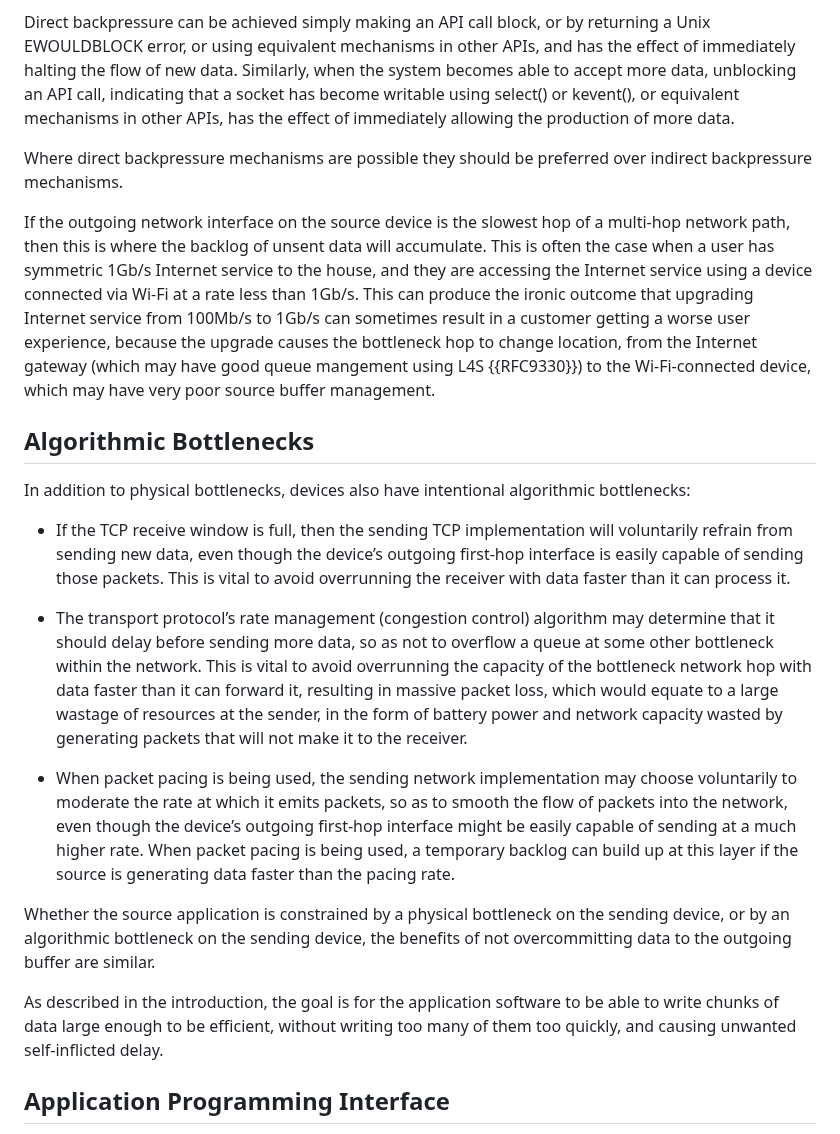
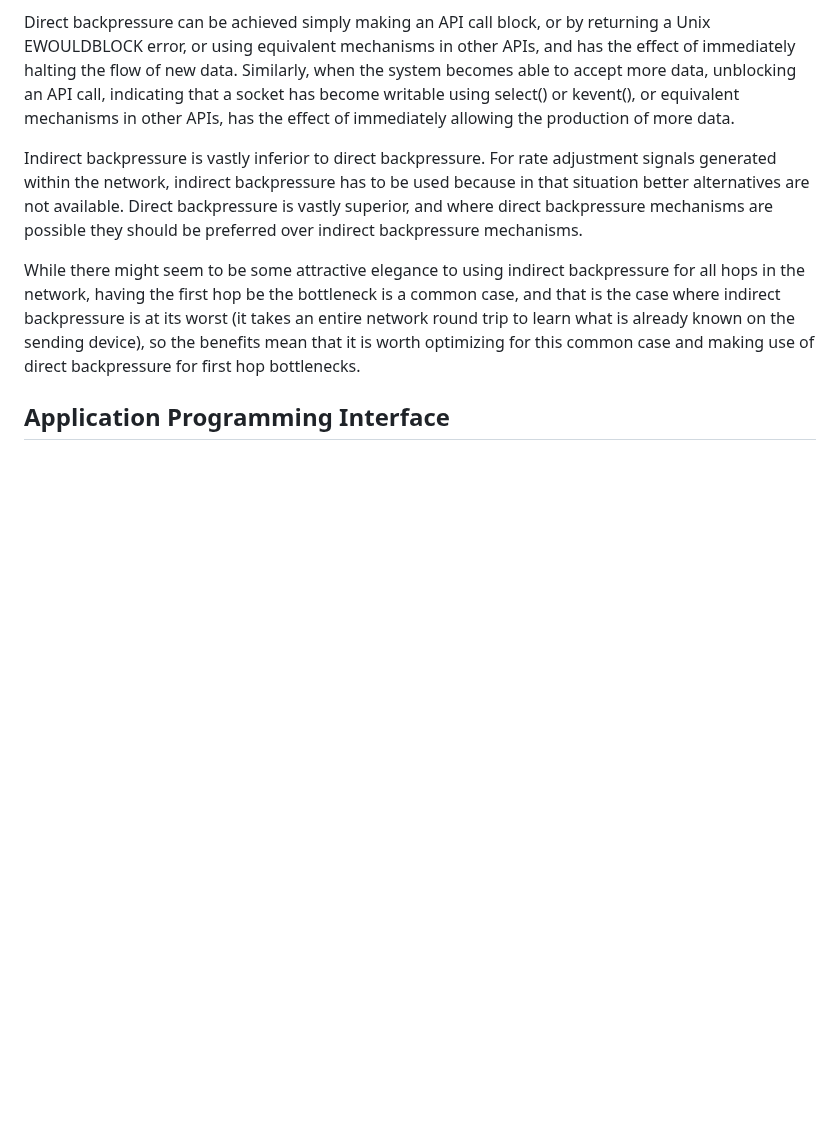
Before and after one commit to StuartCheshire/draft-cheshire-sbm, a Markdown page: draft-cheshire-sbm.md, the part around one of its changes. Rendered like a GitHub page; blank space fills up the shorter version.

```diff
--- a/draft-cheshire-sbm.md
+++ b/draft-cheshire-sbm.md
@@ -632,66 +724,23 @@ has become writable using select() or kevent(),
 or equivalent mechanisms in other APIs,
 has the effect of immediately allowing the production of more data.
 
-Where direct backpressure mechanisms are possible they
+Indirect backpressure is vastly inferior to direct backpressure.
+For rate adjustment signals generated within the network,
+indirect backpressure has to be used because
+in that situation better alternatives are not available.
+Direct backpressure is vastly superior,
+and where direct backpressure mechanisms are possible they
 should be preferred over indirect backpressure mechanisms.
 
-If the outgoing network interface on the source device
-is the slowest hop of a multi-hop network path, then this
-is where the backlog of unsent data will accumulate.
-This is often the case when a user has symmetric
-1Gb/s Internet service to the house, and they
-are accessing the Internet service using a device
-connected via Wi-Fi at a rate less than 1Gb/s.
-This can produce the ironic outcome that upgrading
-Internet service from 100Mb/s to 1Gb/s can sometimes result
-in a customer getting a worse user experience, because
-the upgrade causes the bottleneck hop to change location,
-from the Internet gateway
-(which may have good queue mangement using L4S {{RFC9330}})
-to the Wi-Fi-connected device,
-which may have very poor source buffer management.
-
-## Algorithmic Bottlenecks
-
-In addition to physical bottlenecks,
-devices also have intentional algorithmic bottlenecks:
-
-* If the TCP receive window is full, then the sending TCP
-implementation will voluntarily refrain from sending new data,
-even though the device’s outgoing first-hop interface is easily
-capable of sending those packets.
-This is vital to avoid overrunning the receiver with data
-faster than it can process it.
-
-* The transport protocol’s rate management (congestion control) algorithm
-may determine that it should delay before sending more data, so as
-not to overflow a queue at some other bottleneck within the network.
-This is vital to avoid overrunning the capacity of the bottleneck
-network hop with data faster than it can forward it,
-resulting in massive packet loss,
-which would equate to a large wastage of resources at the sender,
-in the form of battery power and network capacity wasted by
-generating packets that will not make it to the receiver.
-
-* When packet pacing is being used, the sending network
-implementation may choose voluntarily to moderate the rate at
-which it emits packets, so as to smooth the flow of packets into
-the network, even though the device’s outgoing first-hop interface
-might be easily capable of sending at a much higher rate.
-When packet pacing is being used, a temporary backlog
-can build up at this layer if the source is generating
-data faster than the pacing rate.
-
-Whether the source application is constrained
-by a physical bottleneck on the sending device, or
-by an algorithmic bottleneck on the sending device,
-the benefits of not overcommitting data to the outgoing buffer are similar.
-
-As described in the introduction,
-the goal is for the application software to be able to
-write chunks of data large enough to be efficient,
-without writing too many of them too quickly,
-and causing unwanted self-inflicted delay.
+While there might seem to be some attractive elegance
+to using indirect backpressure for all hops in the network,
+having the first hop be the bottleneck is a common case,
+and that is the case where indirect backpressure is at
+its worst (it takes an entire network round trip to
+learn what is already known on the sending device),
+so the benefits mean that it is worth
+optimizing for this common case and making use
+of direct backpressure for first hop bottlenecks.
 
 ## Application Programming Interface
 
```
Also changed, not shown: other parts of draft-cheshire-sbm.md (+94 -2 lines).
